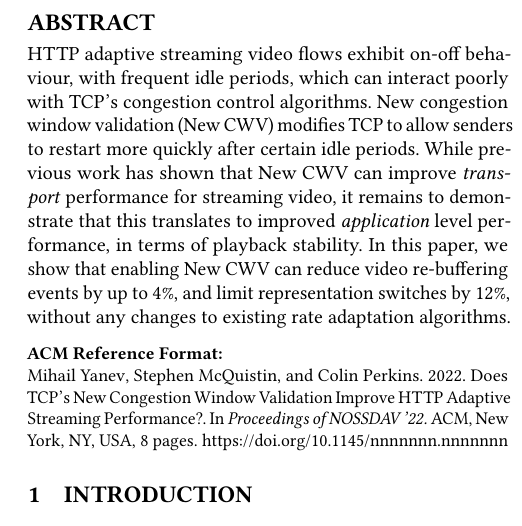
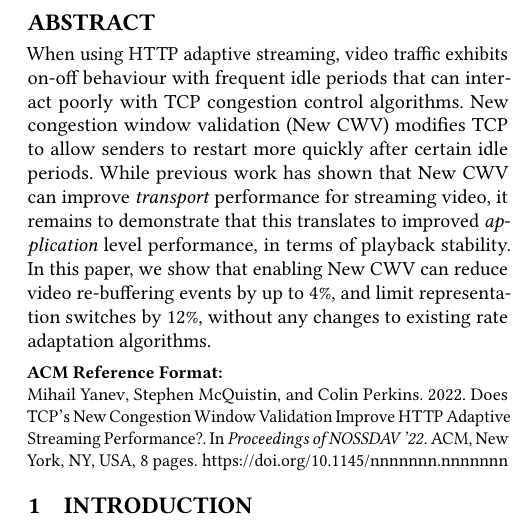
Before and after one commit to glasgow-ipl/newcwv-nossdav2022, a LaTeX paper (doc/paper/papers/paper.tex): part of one column of page 1 of 8, cut so that both start at the same text. Compiled offline with pdfLaTeX.

Commit message:
Fix wording of Abstract

```diff
--- a/doc/paper/papers/paper.tex
+++ b/doc/paper/papers/paper.tex
@@ -69,7 +69,7 @@
   %  - Say what your solution achieves
   %  - Say what follows from your solution
 
-HTTP adaptive streaming video flows exhibit on-off behaviour, with frequent idle periods, which can interact poorly with TCP's congestion control algorithms. New congestion window validation (New CWV) modifies TCP to allow senders to restart more quickly after certain idle periods. While previous work has shown that New CWV can improve \emph{transport} performance for streaming video, it remains to demonstrate that this translates to improved \emph{application} level performance, in terms of playback stability. In this paper, we show that enabling New CWV can reduce video re-buffering events by up to 4\%, and limit representation switches by 12\%, without any changes to existing rate adaptation algorithms.
+When using HTTP adaptive streaming, video traffic exhibits on-off behaviour with frequent idle periods that can interact poorly with TCP congestion control algorithms. New congestion window validation (New CWV) modifies TCP to allow senders to restart more quickly after certain idle periods. While previous work has shown that New CWV can improve \emph{transport} performance for streaming video, it remains to demonstrate that this translates to improved \emph{application} level performance, in terms of playback stability. In this paper, we show that enabling New CWV can reduce video re-buffering events by up to 4\%, and limit representation switches by 12\%, without any changes to existing rate adaptation algorithms.
 
 \end{abstract}
 \maketitle
```
